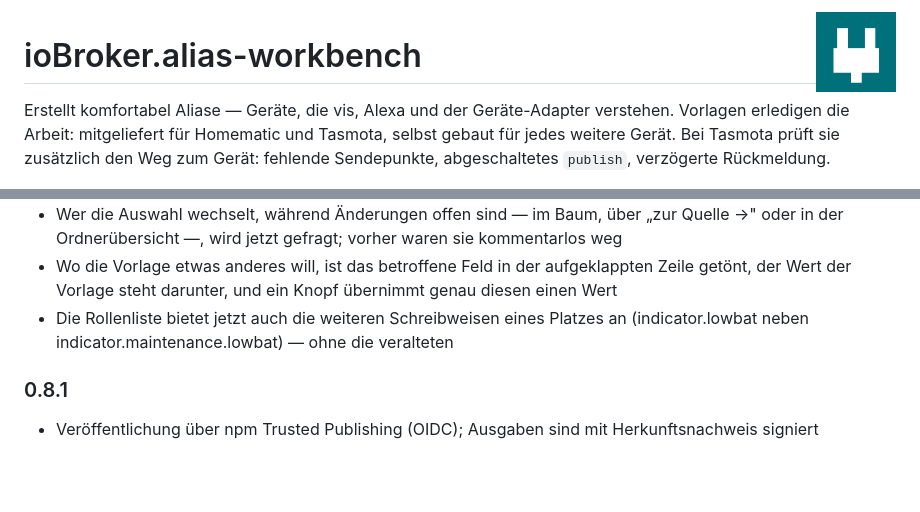
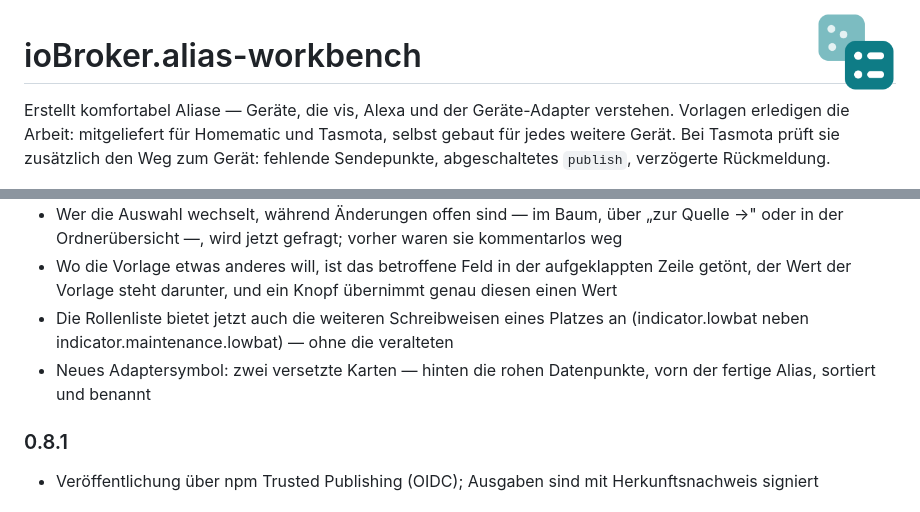
Before and after one commit to RicardoHipp/ioBroker.alias-workbench, a Markdown page: README_de.md, 2 parts joined by grey strips. Rendered like a GitHub page; pictures changed too: admin/alias-workbench.png; blank space fills up the shorter version.

```diff
--- a/README_de.md
+++ b/README_de.md
@@ -532,6 +532,7 @@ beide Sprachdateien dieselben Schlüssel tragen.
 * Wer die Auswahl wechselt, während Änderungen offen sind — im Baum, über „zur Quelle →" oder in der Ordnerübersicht —, wird jetzt gefragt; vorher waren sie kommentarlos weg
 * Wo die Vorlage etwas anderes will, ist das betroffene Feld in der aufgeklappten Zeile getönt, der Wert der Vorlage steht darunter, und ein Knopf übernimmt genau diesen einen Wert
 * Die Rollenliste bietet jetzt auch die weiteren Schreibweisen eines Platzes an (indicator.lowbat neben indicator.maintenance.lowbat) — ohne die veralteten
+* Neues Adaptersymbol: zwei versetzte Karten — hinten die rohen Datenpunkte, vorn der fertige Alias, sortiert und benannt
 
 
 ### 0.8.1
```
Also changed, not shown: README.md (+1 -0 lines), 1 other file.
